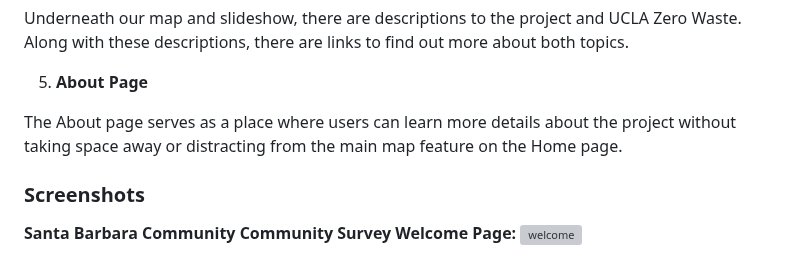
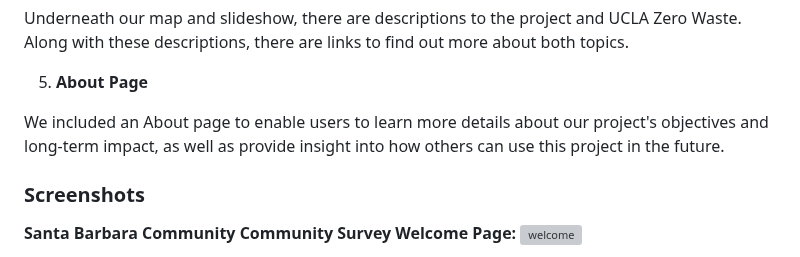
Before and after one commit to danigold1020/asianam-191a-oceanpollution, a Markdown page: README.md, the part around the change. GitHub-like rendering; grey boxes are pictures that could not be loaded.

```diff
--- a/README.md
+++ b/README.md
@@ -55,7 +55,7 @@ Underneath our map and slideshow, there are descriptions to the project and UCLA
 
 5. **About Page**
 
-The About page serves as a place where users can learn more details about the project without taking space away or distracting from the main map feature on the Home page.
+We included an About page to enable users to learn more details about our project's objectives and long-term impact, as well as provide insight into how others can use this project in the future.
 
 ### Screenshots
 **Santa Barbara Community Community Survey Welcome Page:**
```
